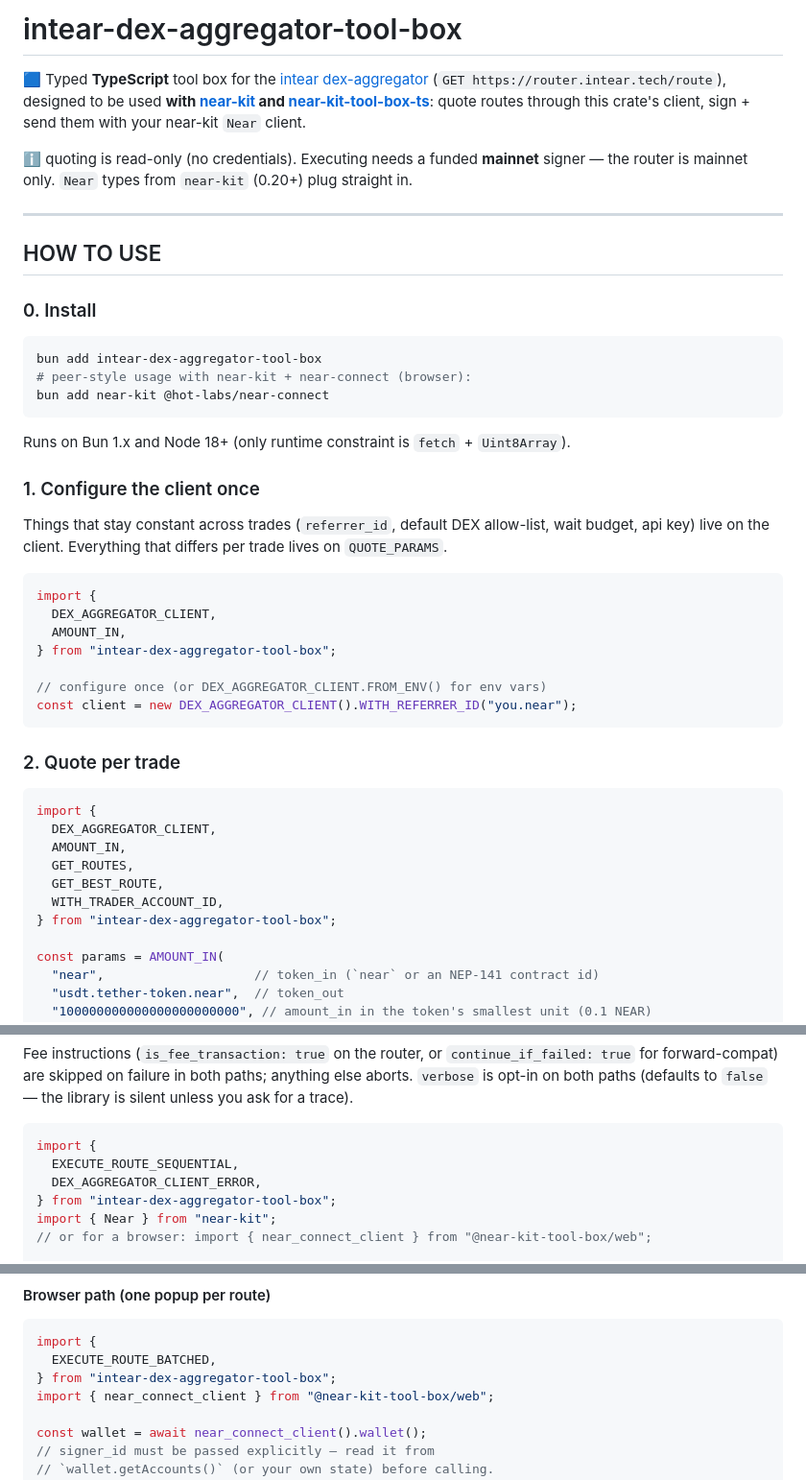
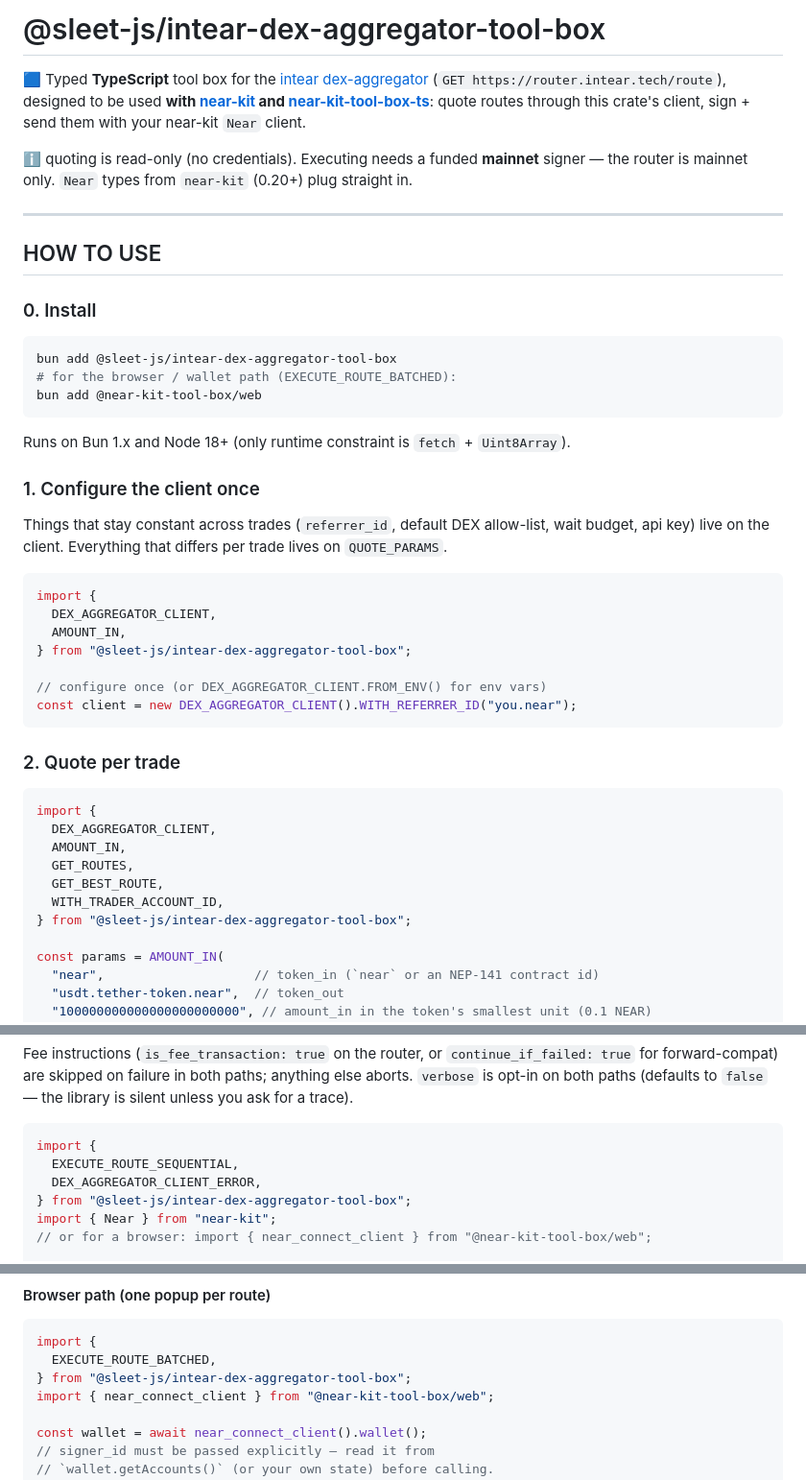
Before and after one commit to sleet-js/intear-dex-aggregator-tool-box, a Markdown page: README.md, 3 parts joined by grey strips. Shown at 96% size. Drawn GitHub-style.

Commit message:
README: scoped package name + correct browser peer recommendation
The README install block was:
  bun add intear-dex-aggregator-tool-box
  bun add near-kit @hot-labs/near-connect

Three things were wrong:

  1. package.json#name was renamed to '@sleet-js/intear-dex-
     aggregator-tool-box' in 5dbde87 but the README still shows the
     old unscoped name (everywhere except the rust twin URL, which
     correctly references the repo path).

  2. 'near-kit' is already a regular dep of this package, so
     consumers don't need to add it themselves.

  3. '@hot-labs/near-connect' isn't actually used by either the
     library or the html demo. The library defines its own BATCH_WALLET
     interface; the html demo goes through '@near-kit-tool-box/web'
     (which depends on near-connect transitively). Telling consumers
     to install near-connect alone would have left them without the
     near_connect_client / near_kit_client helpers the demo uses.

Updated install block:
  bun add @sleet-js/intear-dex-aggregator-tool-box
  # for the browser / wallet path (EXECUTE_ROUTE_BATCHED):
  bun add @near-kit-tool-box/web

Also renamed the README title and the four import lines to use
the scoped name. The rust twin link is left as-is (it's a GitHub
repo URL, not an npm name).

Verified:
  - bun publish --dry-run publishes '@sleet-js/intear-dex-
    aggregator-tool-box@0.1.0'
  - dist/index.js still resolves and exports work
  - bun run swap still quotes 3 routes against the live router

````diff
--- a/README.md
+++ b/README.md
@@ -1,4 +1,4 @@
-# intear-dex-aggregator-tool-box
+# @sleet-js/intear-dex-aggregator-tool-box
 
 🟦 Typed **TypeScript** tool box for the [intear dex-aggregator](https://docs.intear.tech/docs/dex-aggregator/) (`GET https://router.intear.tech/route`), designed to be used **with [near-kit](https://github.com/r-near/near-kit) and [near-kit-tool-box-ts](https://github.com/sleet-js/near-kit-tool-box)**: quote routes through this crate's client, sign + send them with your near-kit `Near` client.
 
@@ -11,9 +11,9 @@
 ### 0. Install
 
 ```bash
-bun add intear-dex-aggregator-tool-box
-# peer-style usage with near-kit + near-connect (browser):
-bun add near-kit @hot-labs/near-connect
+bun add @sleet-js/intear-dex-aggregator-tool-box
+# for the browser / wallet path (EXECUTE_ROUTE_BATCHED):
+bun add @near-kit-tool-box/web
 ```
 
 Runs on Bun 1.x and Node 18+ (only runtime constraint is `fetch` + `Uint8Array`).
@@ -26,7 +26,7 @@ Things that stay constant across trades (`referrer_id`, default DEX allow-list,
 import {
   DEX_AGGREGATOR_CLIENT,
   AMOUNT_IN,
-} from "intear-dex-aggregator-tool-box";
+} from "@sleet-js/intear-dex-aggregator-tool-box";
 
 // configure once (or DEX_AGGREGATOR_CLIENT.FROM_ENV() for env vars)
 const client = new DEX_AGGREGATOR_CLIENT().WITH_REFERRER_ID("you.near");
@@ -41,7 +41,7 @@ import {
   GET_ROUTES,
   GET_BEST_ROUTE,
   WITH_TRADER_ACCOUNT_ID,
-} from "intear-dex-aggregator-tool-box";
+} from "@sleet-js/intear-dex-aggregator-tool-box";
 
 const params = AMOUNT_IN(
   "near",                    // token_in (`near` or an NEP-141 contract id)
@@ -71,7 +71,7 @@ Fee instructions (`is_fee_transaction: true` on the router, or `continue_if_fail
 import {
   EXECUTE_ROUTE_SEQUENTIAL,
   DEX_AGGREGATOR_CLIENT_ERROR,
-} from "intear-dex-aggregator-tool-box";
+} from "@sleet-js/intear-dex-aggregator-tool-box";
 import { Near } from "near-kit";
 // or for a browser: import { near_connect_client } from "@near-kit-tool-box/web";
 
@@ -100,7 +100,7 @@ try {
 ```ts
 import {
   EXECUTE_ROUTE_BATCHED,
-} from "intear-dex-aggregator-tool-box";
+} from "@sleet-js/intear-dex-aggregator-tool-box";
 import { near_connect_client } from "@near-kit-tool-box/web";
 
 const wallet = await near_connect_client().wallet();
````
